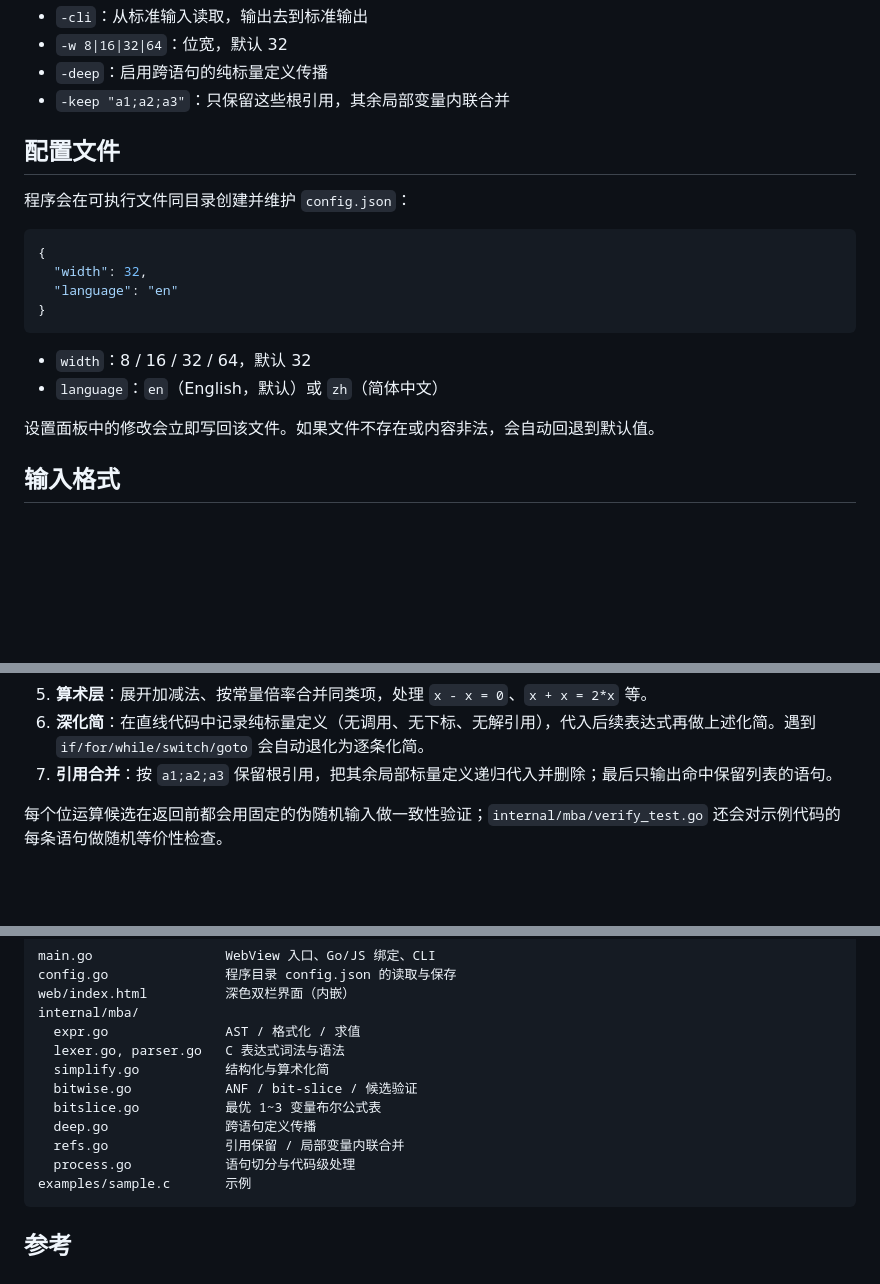
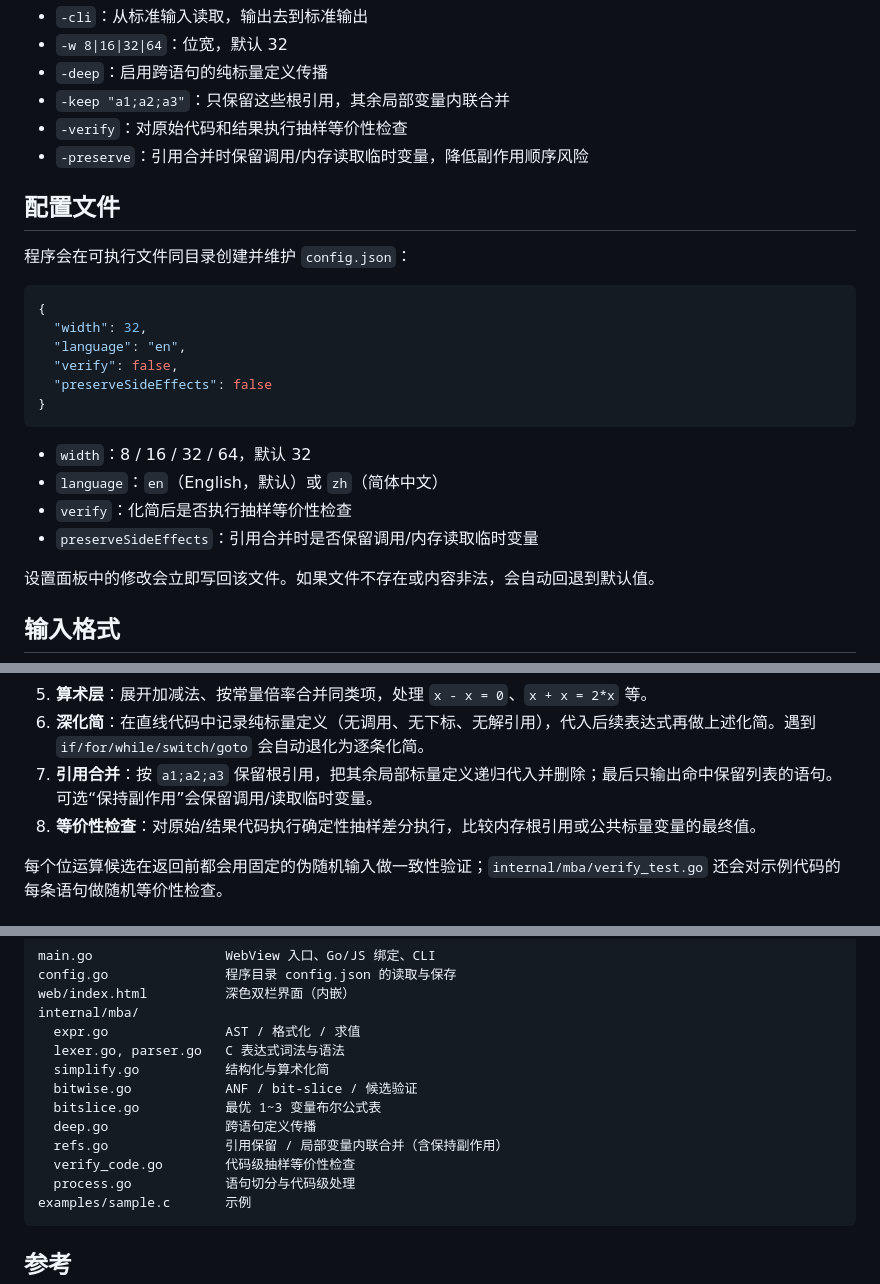
Before and after one commit to MoHanFox/AutoMBA, a Markdown page: README.md, 3 parts joined by grey strips. Rendered like a GitHub page; blank space fills up the shorter version.

````diff
--- a/README.md
+++ b/README.md
@@ -55,6 +58,8 @@ Get-Content examples\sample.c -Raw | .\automba-cli.exe -cli -w 32 -keep "a1;a2;a
 - `-w 8|16|32|64`：位宽，默认 32
 - `-deep`：启用跨语句的纯标量定义传播
 - `-keep "a1;a2;a3"`：只保留这些根引用，其余局部变量内联合并
+- `-verify`：对原始代码和结果执行抽样等价性检查
+- `-preserve`：引用合并时保留调用/内存读取临时变量，降低副作用顺序风险
 
 ## 配置文件
 
@@ -63,12 +68,16 @@ Get-Content examples\sample.c -Raw | .\automba-cli.exe -cli -w 32 -keep "a1;a2;a
 ```json
 {
   "width": 32,
-  "language": "en"
+  "language": "en",
+  "verify": false,
+  "preserveSideEffects": false
 }
 ```
 
 - `width`：8 / 16 / 32 / 64，默认 32
 - `language`：`en`（English，默认）或 `zh`（简体中文）
+- `verify`：化简后是否执行抽样等价性检查
+- `preserveSideEffects`：引用合并时是否保留调用/内存读取临时变量
 
 设置面板中的修改会立即写回该文件。如果文件不存在或内容非法，会自动回退到默认值。
 
@@ -126,7 +142,8 @@ a1;a2;a3
    - 再与 ANF、原始结构比较成本，选最短且经过随机验证的候选。
 5. **算术层**：展开加减法、按常量倍率合并同类项，处理 `x - x = 0`、`x + x = 2*x` 等。
 6. **深化简**：在直线代码中记录纯标量定义（无调用、无下标、无解引用），代入后续表达式再做上述化简。遇到 `if/for/while/switch/goto` 会自动退化为逐条化简。
-7. **引用合并**：按 `a1;a2;a3` 保留根引用，把其余局部标量定义递归代入并删除；最后只输出命中保留列表的语句。
+7. **引用合并**：按 `a1;a2;a3` 保留根引用，把其余局部标量定义递归代入并删除；最后只输出命中保留列表的语句。可选“保持副作用”会保留调用/读取临时变量。
+8. **等价性检查**：对原始/结果代码执行确定性抽样差分执行，比较内存根引用或公共标量变量的最终值。
 
 每个位运算候选在返回前都会用固定的伪随机输入做一致性验证；`internal/mba/verify_test.go` 还会对示例代码的每条语句做随机等价性检查。
 
@@ -178,7 +195,8 @@ internal/mba/
   bitwise.go            ANF / bit-slice / 候选验证
   bitslice.go           最优 1~3 变量布尔公式表
   deep.go               跨语句定义传播
-  refs.go               引用保留 / 局部变量内联合并
+  refs.go               引用保留 / 局部变量内联合并（含保持副作用）
+  verify_code.go        代码级抽样等价性检查
   process.go            语句切分与代码级处理
 examples/sample.c       示例
 ```
````
Also changed, not shown: other parts of README.md (+13 -3 lines), docs/screenshot.png, 7 other files.
